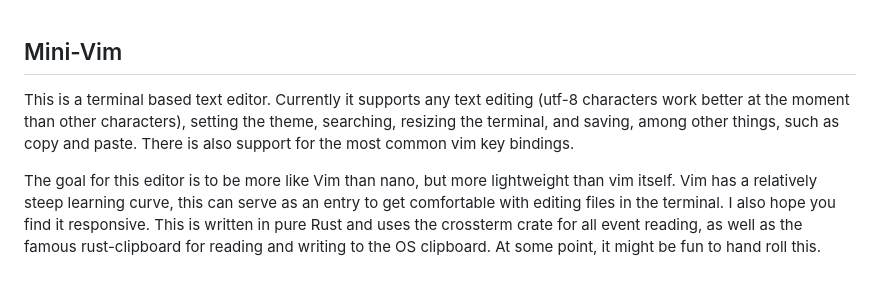
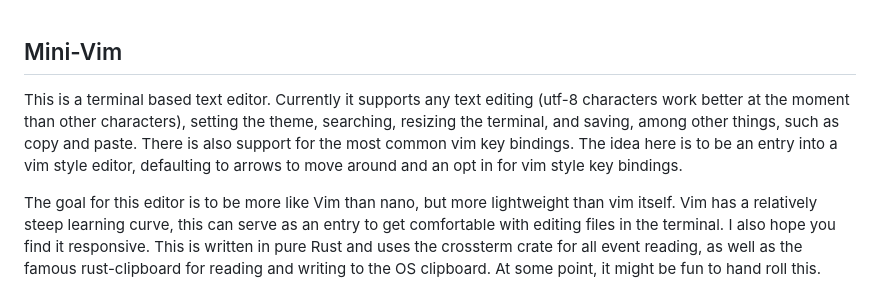
Before and after one commit to khammersmith17/mini-vim, a Markdown page: README.md, the part around the change. Drawn GitHub-style.

Commit message:
quick read me update

```diff
--- a/README.md
+++ b/README.md
@@ -1,5 +1,5 @@
 ## Mini-Vim
-This is a terminal based text editor. Currently it supports any text editing (utf-8 characters work better at the moment than other characters), setting the theme, searching, resizing the terminal, and saving, among other things, such as copy and paste. There is also support for the most common vim key bindings.
+This is a terminal based text editor. Currently it supports any text editing (utf-8 characters work better at the moment than other characters), setting the theme, searching, resizing the terminal, and saving, among other things, such as copy and paste. There is also support for the most common vim key bindings. The idea here is to be an entry into a vim style editor, defaulting to arrows to move around and an opt in for vim style key bindings.
 
 The goal for this editor is to be more like Vim than nano, but more lightweight than vim itself. Vim has a relatively steep learning curve, this can serve as an entry to get comfortable with editing files in the terminal. I also hope you find it responsive. This is written in pure Rust and uses the crossterm crate for all event reading, as well as the famous rust-clipboard for reading and writing to the OS clipboard. At some point, it might be fun to hand roll this.
 
```
